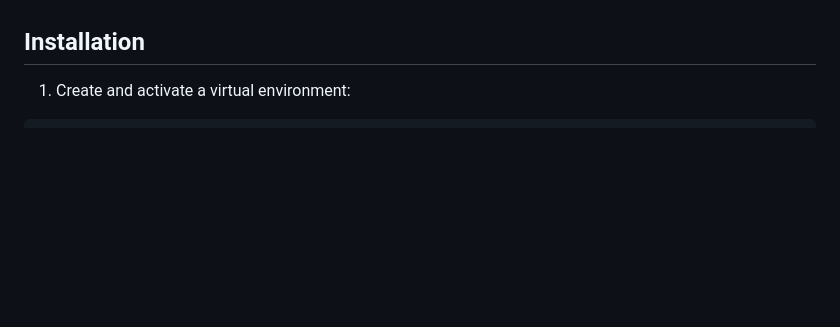
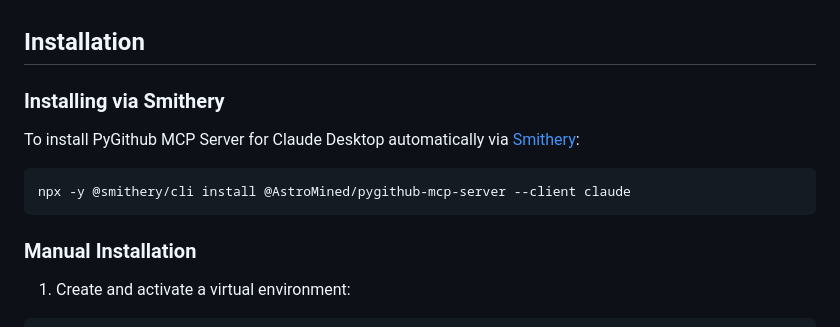
Before and after one commit to AstroMined/pygithub-mcp-server, a Markdown page: README.md, the part around the change printed below. Drawn GitHub-style; blank space fills up the shorter version.

````diff
--- a/README.md
+++ b/README.md
@@ -135,6 +137,16 @@ All operations handle optional parameters intelligently:
 
 ## Installation
 
+### Installing via Smithery
+
+To install PyGithub MCP Server for Claude Desktop automatically via [Smithery](https://smithery.ai/server/@AstroMined/pygithub-mcp-server):
+
+```bash
+npx -y @smithery/cli install @AstroMined/pygithub-mcp-server --client claude
+```
+
+### Manual Installation
+
 1. Create and activate a virtual environment:
 ```bash
 uv venv
````
Also changed, not shown: other parts of README.md (+2 -0 lines).
